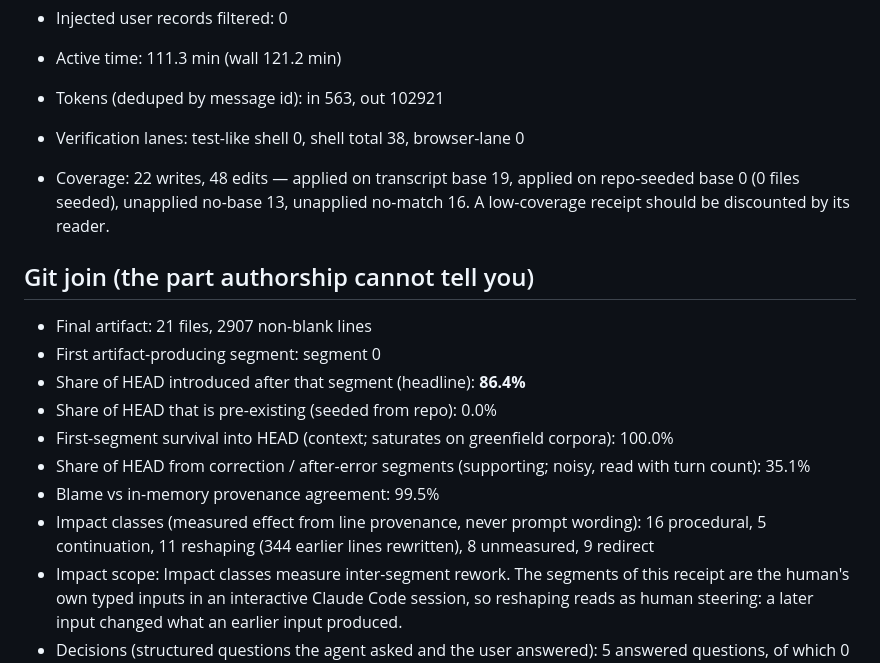
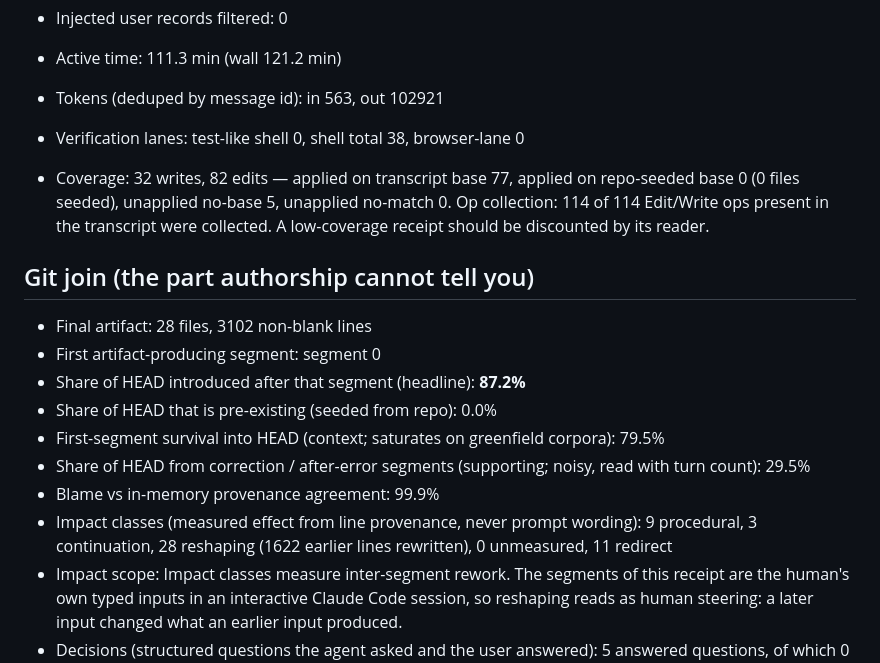
Before and after one commit to jurayh/proof-of-steer, a Markdown page: examples/code-steered-860618e1.STEERING.md, the part around one of its changes. GitHub-like rendering.

```diff
--- a/examples/code-steered-860618e1.STEERING.md
+++ b/examples/code-steered-860618e1.STEERING.md
@@ -10,18 +10,18 @@ _Validation scope: Validated on trace-commons (28 sessions, full transcript-to-g
 - Active time: 111.3 min (wall 121.2 min)
 - Tokens (deduped by message id): in 563, out 102921
 - Verification lanes: test-like shell 0, shell total 38, browser-lane 0
-- Coverage: 22 writes, 48 edits — applied on transcript base 19, applied on repo-seeded base 0 (0 files seeded), unapplied no-base 13, unapplied no-match 16. A low-coverage receipt should be discounted by its reader.
+- Coverage: 32 writes, 82 edits — applied on transcript base 77, applied on repo-seeded base 0 (0 files seeded), unapplied no-base 5, unapplied no-match 0. Op collection: 114 of 114 Edit/Write ops present in the transcript were collected. A low-coverage receipt should be discounted by its reader.
 
 ## Git join (the part authorship cannot tell you)
 
-- Final artifact: 21 files, 2907 non-blank lines
+- Final artifact: 28 files, 3102 non-blank lines
 - First artifact-producing segment: segment 0
-- Share of HEAD introduced after that segment (headline): **86.4%**
+- Share of HEAD introduced after that segment (headline): **87.2%**
 - Share of HEAD that is pre-existing (seeded from repo): 0.0%
-- First-segment survival into HEAD (context; saturates on greenfield corpora): 100.0%
-- Share of HEAD from correction / after-error segments (supporting; noisy, read with turn count): 35.1%
-- Blame vs in-memory provenance agreement: 99.5%
-- Impact classes (measured effect from line provenance, never prompt wording): 16 procedural, 5 continuation, 11 reshaping (344 earlier lines rewritten), 8 unmeasured, 9 redirect
+- First-segment survival into HEAD (context; saturates on greenfield corpora): 79.5%
+- Share of HEAD from correction / after-error segments (supporting; noisy, read with turn count): 29.5%
+- Blame vs in-memory provenance agreement: 99.9%
+- Impact classes (measured effect from line provenance, never prompt wording): 9 procedural, 3 continuation, 28 reshaping (1622 earlier lines rewritten), 0 unmeasured, 11 redirect
 - Impact scope: Impact classes measure inter-segment rework. The segments of this receipt are the human's own typed inputs in an interactive Claude Code session, so reshaping reads as human steering: a later input changed what an earlier input produced.
 - Decisions (structured questions the agent asked and the user answered): 5 answered questions, of which 0 followed the marked recommendation (marked on 0 questions), 5 chose a different listed option, and 0 were answered in free text. 0 question calls were rejected as posed.
 - Decision coverage: 0 errored calls, 0 dismissed calls, 0 calls with unparseable recorded input, 0 unparseable answers.
```
Also changed, not shown: other parts of examples/code-steered-860618e1.STEERING.md (+31 -31 lines).
